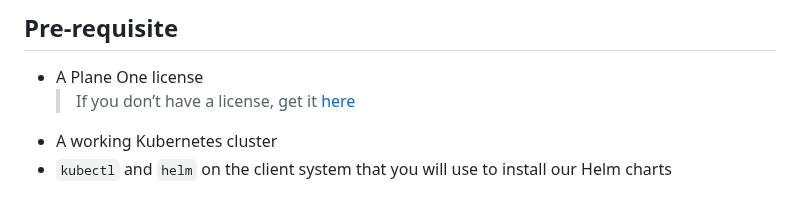
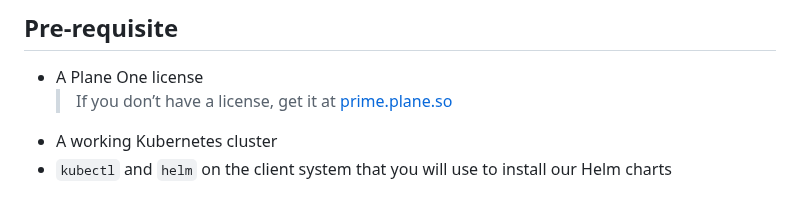
Before and after one commit to makeplane/helm-charts, a Markdown page: charts/plane-enterprise/README.md, the part around the change. GitHub-like rendering.

Commit message:
updated enterprise readme

```diff
--- a/charts/plane-enterprise/README.md
+++ b/charts/plane-enterprise/README.md
@@ -3,7 +3,7 @@
 ## Pre-requisite
 
 - A Plane One license
-  > If you don’t have a license, get it <a href="https://prime.plane.so/" target="_blank">here</a>
+  > If you don’t have a license, get it at [prime.plane.so](https://prime.plane.so)
 - A working Kubernetes cluster
 - `kubectl` and `helm` on the client system that you will use to install our Helm charts
 
```
